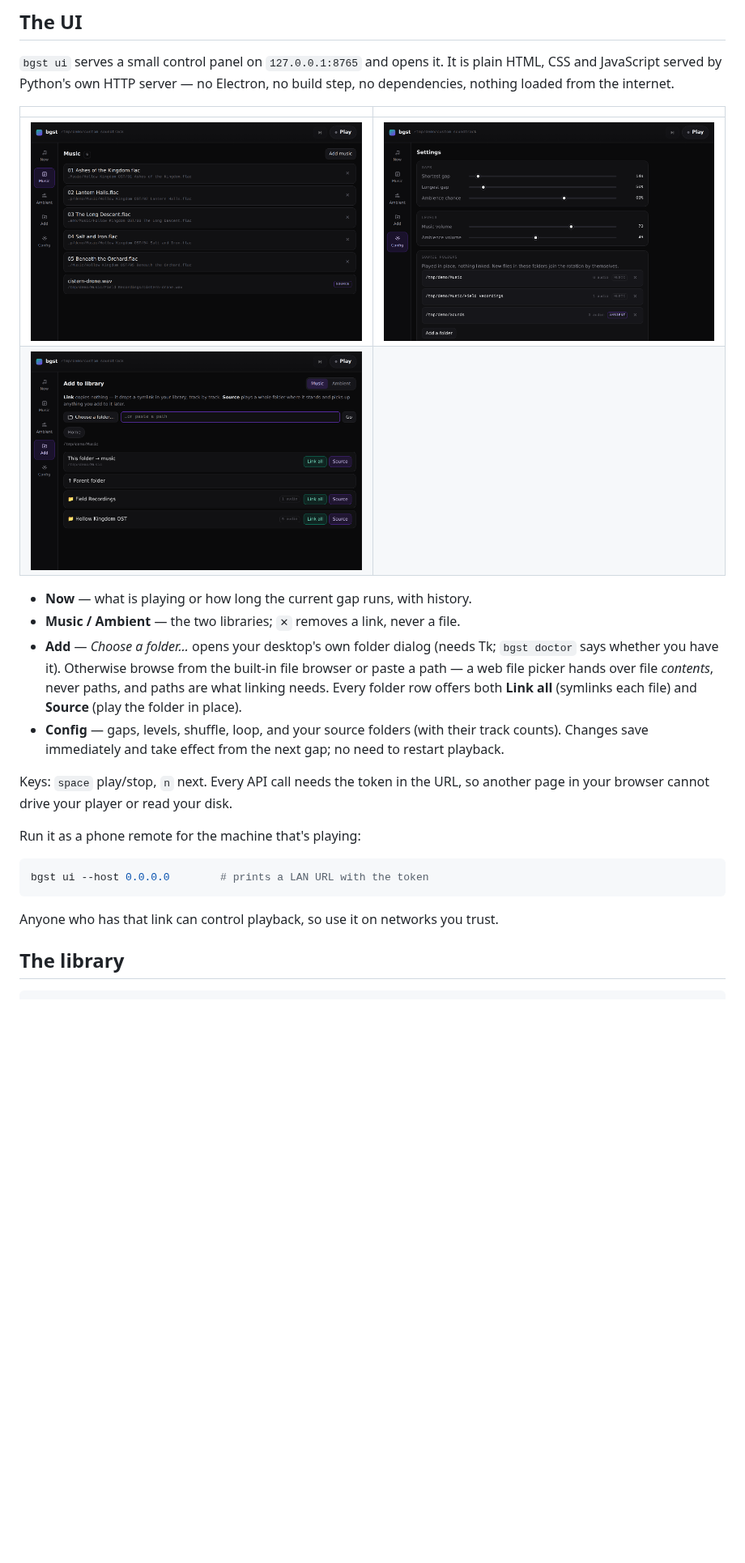
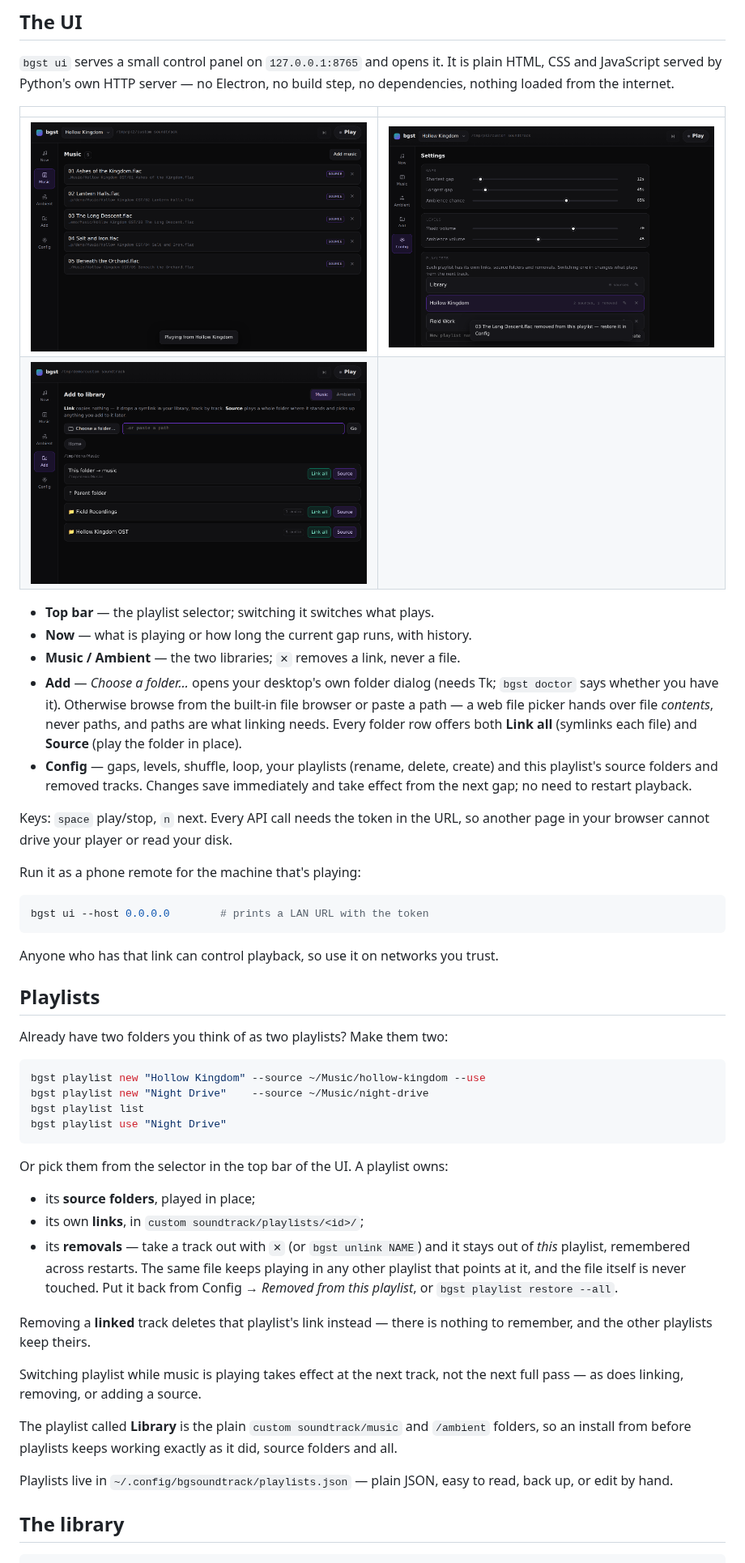
Before and after one commit to cheekoala/gravitone, a Markdown page: README.md, the part around one of its changes. Shown at 81% size. GitHub-like rendering; pictures changed too: docs/ui-library.png, docs/ui-settings.png; blank space fills up the shorter version.

````diff
--- a/README.md
+++ b/README.md
@@ -99,6 +102,7 @@ Electron, no build step, no dependencies, nothing loaded from the internet.
 | ![The music library, mixing linked tracks with one from a source folder](docs/ui-library.png) | ![Settings, including source folders](docs/ui-settings.png) |
 | ![Adding files: link them, or play a folder in place](docs/ui-add.png) | |
 
+- **Top bar** — the playlist selector; switching it switches what plays.
 - **Now** — what is playing or how long the current gap runs, with history.
 - **Music / Ambient** — the two libraries; `✕` removes a link, never a file.
 - **Add** — *Choose a folder…* opens your desktop's own folder dialog (needs
@@ -107,9 +111,9 @@ Electron, no build step, no dependencies, nothing loaded from the internet.
   *contents*, never paths, and paths are what linking needs. Every folder row
   offers both **Link all** (symlinks each file) and **Source** (play the
   folder in place).
-- **Config** — gaps, levels, shuffle, loop, and your source folders (with
-  their track counts). Changes save immediately and take effect from the next
-  gap; no need to restart playback.
+- **Config** — gaps, levels, shuffle, loop, your playlists (rename, delete,
+  create) and this playlist's source folders and removed tracks. Changes save
+  immediately and take effect from the next gap; no need to restart playback.
 
 Keys: `space` play/stop, `n` next. Every API call needs the token in the URL,
 so another page in your browser cannot drive your player or read your disk.
@@ -122,6 +126,40 @@ bgst ui --host 0.0.0.0        # prints a LAN URL with the token
 
 Anyone who has that link can control playback, so use it on networks you
 trust.
+
+## Playlists
+
+Already have two folders you think of as two playlists? Make them two:
+
+```sh
+bgst playlist new "Hollow Kingdom" --source ~/Music/hollow-kingdom --use
+bgst playlist new "Night Drive"    --source ~/Music/night-drive
+bgst playlist list
+bgst playlist use "Night Drive"
+```
+
+Or pick them from the selector in the top bar of the UI. A playlist owns:
+
+- its **source folders**, played in place;
+- its own **links**, in `custom soundtrack/playlists/<id>/`;
+- its **removals** — take a track out with `✕` (or `bgst unlink NAME`) and it
+  stays out of *this* playlist, remembered across restarts. The same file
+  keeps playing in any other playlist that points at it, and the file itself
+  is never touched. Put it back from Config → *Removed from this playlist*,
+  or `bgst playlist restore --all`.
+
+Removing a **linked** track deletes that playlist's link instead — there is
+nothing to remember, and the other playlists keep theirs.
+
+Switching playlist while music is playing takes effect at the next track, not
+the next full pass — as does linking, removing, or adding a source.
+
+The playlist called **Library** is the plain `custom soundtrack/music` and
+`/ambient` folders, so an install from before playlists keeps working exactly
+as it did, source folders and all.
+
+Playlists live in `~/.config/bgsoundtrack/playlists.json` — plain JSON, easy
+to read, back up, or edit by hand.
 
 ## The library
 
````
Also changed, not shown: other parts of README.md (+11 -4 lines), 14 other files.
